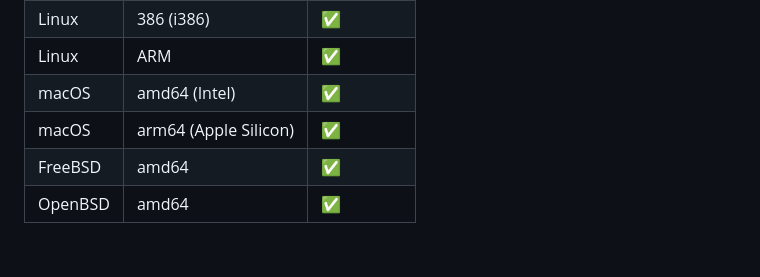
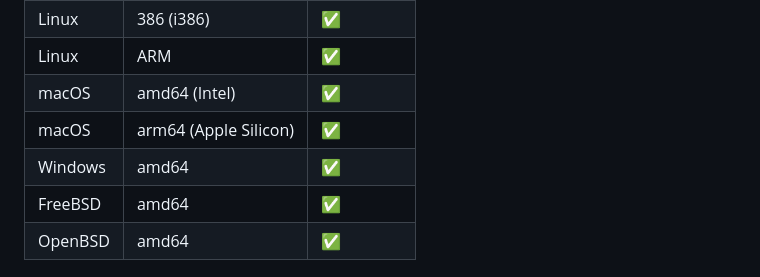
Before and after one commit to haroldelopez/year-progress-plugin, a Markdown page: README.md, the part around the change. Drawn GitHub-style; blank space fills up the shorter version.

Commit message:
docs: add Windows to supported platforms

```diff
--- a/README.md
+++ b/README.md
@@ -11,6 +11,7 @@ A colorful command-line tool and Oh My Zsh plugin that displays the current year
 | Linux | ARM | ✅ |
 | macOS | amd64 (Intel) | ✅ |
 | macOS | arm64 (Apple Silicon) | ✅ |
+| Windows | amd64 | ✅ |
 | FreeBSD | amd64 | ✅ |
 | OpenBSD | amd64 | ✅ |
 
```
